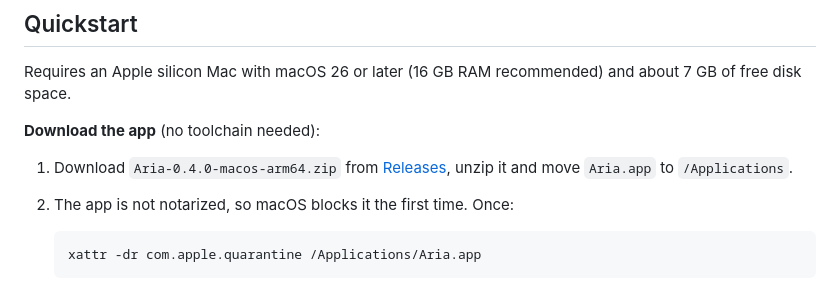
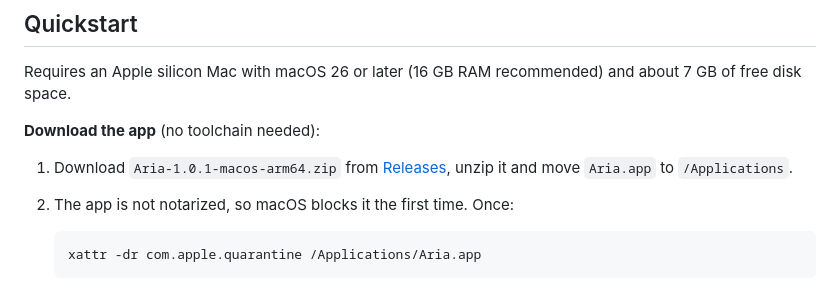
Before and after one commit to GianmarcoLugaresi/Aria, a Markdown page: README.md, the part around the change. Rendered like a GitHub page.

````diff
--- a/README.md
+++ b/README.md
@@ -30,7 +30,7 @@ Requires an Apple silicon Mac with macOS 26 or later (16 GB RAM recommended) and
 
 **Download the app** (no toolchain needed):
 
-1. Download `Aria-0.4.0-macos-arm64.zip` from [Releases](https://github.com/GianmarcoLugaresi/Aria/releases), unzip it and move `Aria.app` to `/Applications`.
+1. Download `Aria-1.0.1-macos-arm64.zip` from [Releases](https://github.com/GianmarcoLugaresi/Aria/releases), unzip it and move `Aria.app` to `/Applications`.
 2. The app is not notarized, so macOS blocks it the first time. Once:
 
    ```bash
````
